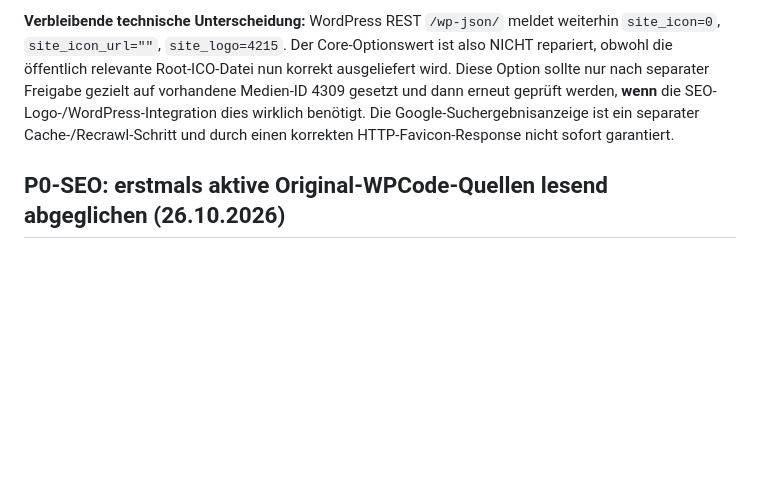
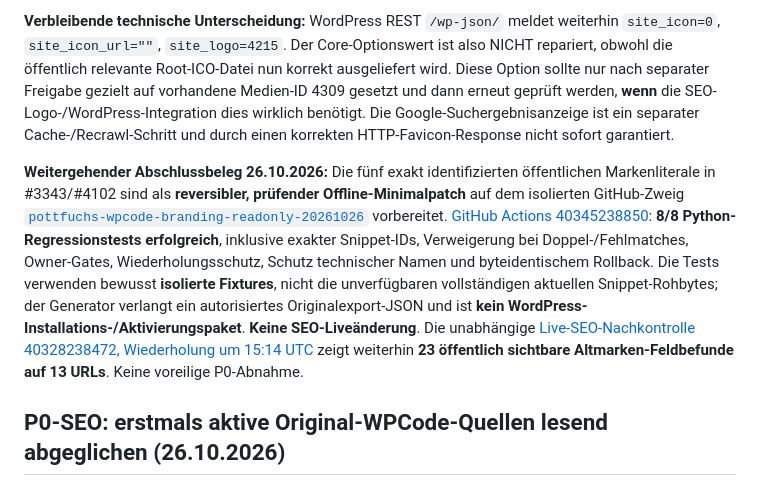
Before and after one commit to ruhrpottguru/ruhrpottguru-test-builds, a Markdown page: docs/pottfuchs-operational-status.md, the part around the change. GitHub-like rendering; blank space fills up the shorter version.

Commit message:
Record 8/8 reversible isolated WPCode branding patch regression and current 23 live old-brand SEO findings

```diff
--- a/docs/pottfuchs-operational-status.md
+++ b/docs/pottfuchs-operational-status.md
@@ -13,6 +13,8 @@
 Zusätzlich existiert das ebenfalls **unveränderte zugelassene Motiv bereits in der WordPress-Mediathek** als **ID 4309**, quadratisch 512 × 512 Pixel. Der öffentliche PNG-Inhalt wurde byteidentisch zum freigegebenen SVG-Raster nachgewiesen, SHA-256 `e0df54cd75052526ff5ac26cc16296b10985ab6da630f41d69c87cba086a9ca9` ([gleicher Lauf](https://github.com/ruhrpottguru/ruhrpottguru-test-builds/actions/runs/40346890917)). **Kein erneuter Upload und keine Neugestaltung erforderlich.**
 
 **Verbleibende technische Unterscheidung:** WordPress REST `/wp-json/` meldet weiterhin `site_icon=0`, `site_icon_url=""`, `site_logo=4215`. Der Core-Optionswert ist also NICHT repariert, obwohl die öffentlich relevante Root-ICO-Datei nun korrekt ausgeliefert wird. Diese Option sollte nur nach separater Freigabe gezielt auf vorhandene Medien-ID 4309 gesetzt und dann erneut geprüft werden, **wenn** die SEO-Logo-/WordPress-Integration dies wirklich benötigt. Die Google-Suchergebnisanzeige ist ein separater Cache-/Recrawl-Schritt und durch einen korrekten HTTP-Favicon-Response nicht sofort garantiert.
+
+**Weitergehender Abschlussbeleg 26.10.2026:** Die fünf exakt identifizierten öffentlichen Markenliterale in #3343/#4102 sind als **reversibler, prüfender Offline-Minimalpatch** auf dem isolierten GitHub-Zweig [`pottfuchs-wpcode-branding-readonly-20261026`](https://github.com/ruhrpottguru/ruhrpottguru-test-builds/tree/pottfuchs-wpcode-branding-readonly-20261026) vorbereitet. [GitHub Actions 40345238850](https://github.com/ruhrpottguru/ruhrpottguru-test-builds/actions/runs/40345238850): **8/8 Python-Regressionstests erfolgreich**, inklusive exakter Snippet-IDs, Verweigerung bei Doppel-/Fehlmatches, Owner-Gates, Wiederholungsschutz, Schutz technischer Namen und byteidentischem Rollback. Die Tests verwenden bewusst **isolierte Fixtures**, nicht die unverfügbaren vollständigen aktuellen Snippet-Rohbytes; der Generator verlangt ein autorisiertes Originalexport-JSON und ist **kein WordPress-Installations-/Aktivierungspaket**. **Keine SEO-Liveänderung**. Die unabhängige [Live-SEO-Nachkontrolle 40328238472, Wiederholung um 15:14 UTC](https://github.com/ruhrpottguru/ruhrpottguru-test-builds/actions/runs/40328238472) zeigt weiterhin **23 öffentlich sichtbare Altmarken-Feldbefunde auf 13 URLs**. Keine voreilige P0-Abnahme.
 
 ## P0-SEO: erstmals aktive Original-WPCode-Quellen lesend abgeglichen (26.10.2026)
 
```
